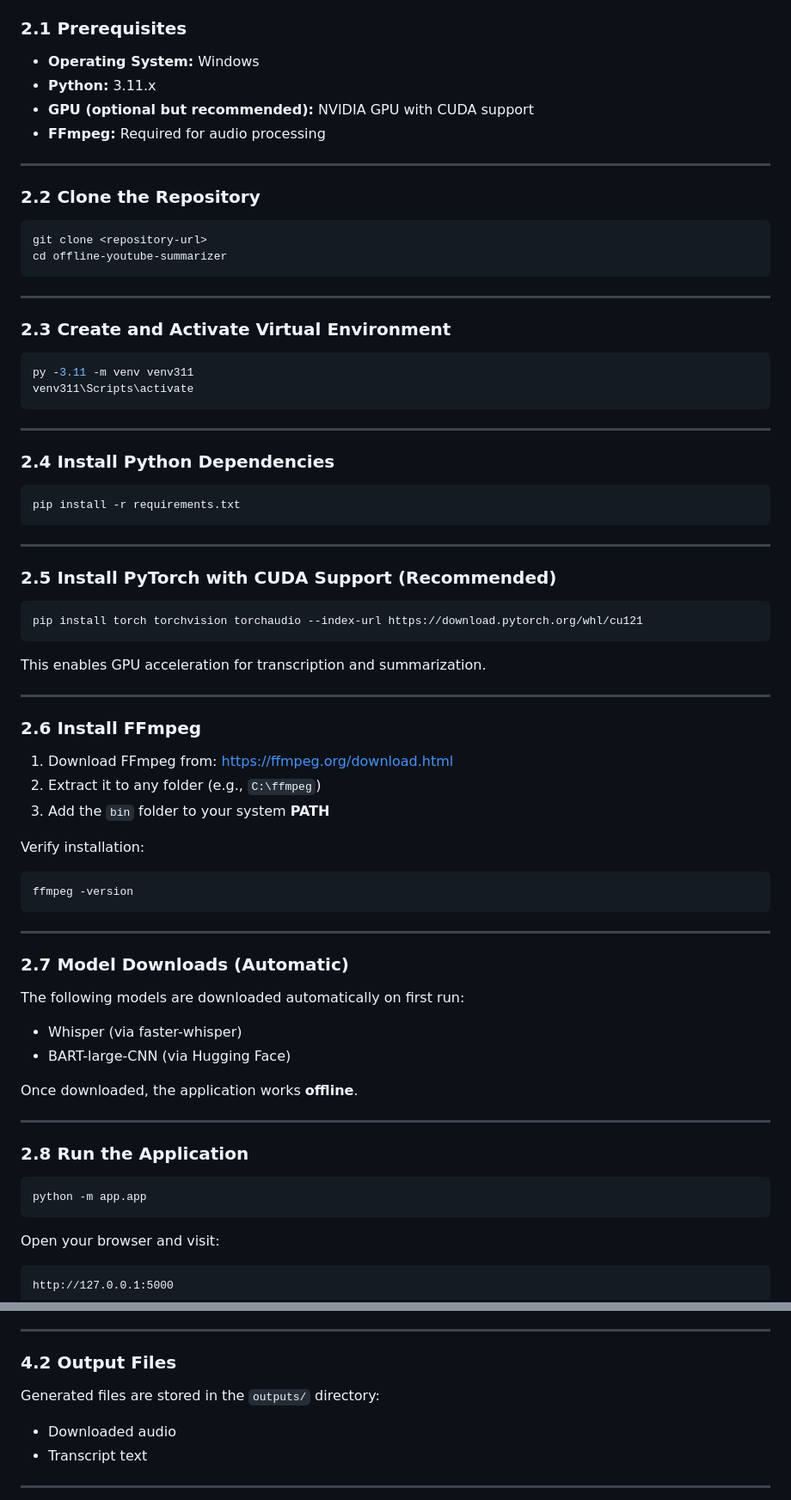
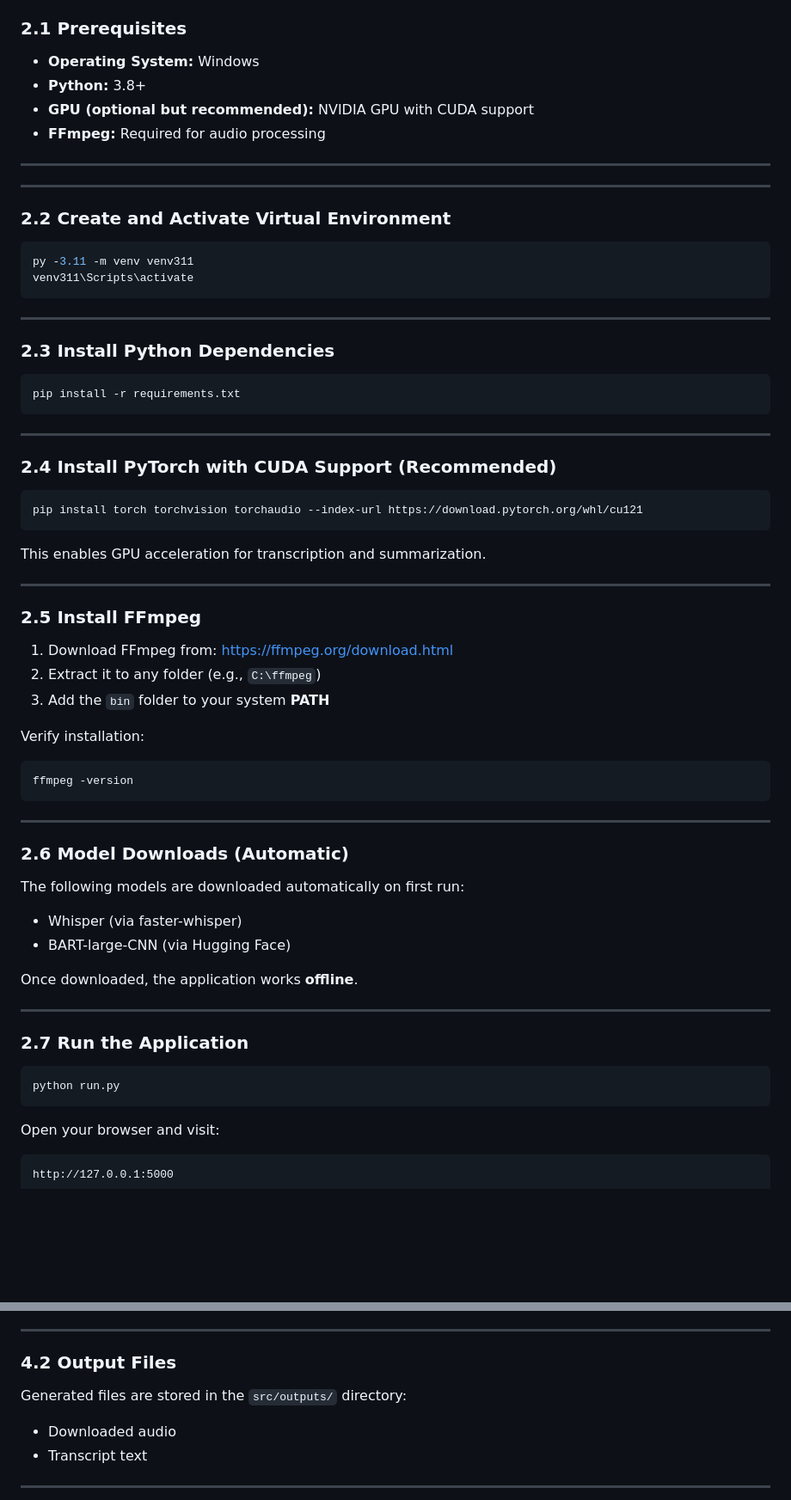
Before and after one commit to basudeabhijeet/offline-youtube-summarizer, a Markdown page: Readme.md, 2 parts joined by grey strips. Shown at 86% size. Drawn GitHub-style; blank space fills up the shorter version.

````diff
--- a/Readme.md
+++ b/Readme.md
@@ -19,22 +19,15 @@ The goal of the project is to demonstrate the practical integration of **speech
 ### 2.1 Prerequisites
 
 * **Operating System:** Windows
-* **Python:** 3.11.x
+* **Python:** 3.8+
 * **GPU (optional but recommended):** NVIDIA GPU with CUDA support
 * **FFmpeg:** Required for audio processing
 
 ---
 
-### 2.2 Clone the Repository
-
-```bash
-git clone <repository-url>
-cd offline-youtube-summarizer
-```
-
 ---
 
-### 2.3 Create and Activate Virtual Environment
+### 2.2 Create and Activate Virtual Environment
 
 ```bash
 py -3.11 -m venv venv311
@@ -43,7 +36,7 @@ venv311\Scripts\activate
 
 ---
 
-### 2.4 Install Python Dependencies
+### 2.3 Install Python Dependencies
 
 ```bash
 pip install -r requirements.txt
@@ -51,7 +44,7 @@ pip install -r requirements.txt
 
 ---
 
-### 2.5 Install PyTorch with CUDA Support (Recommended)
+### 2.4 Install PyTorch with CUDA Support (Recommended)
 
 ```bash
 pip install torch torchvision torchaudio --index-url https://download.pytorch.org/whl/cu121
@@ -61,7 +54,7 @@ This enables GPU acceleration for transcription and summarization.
 
 ---
 
-### 2.6 Install FFmpeg
+### 2.5 Install FFmpeg
 
 1. Download FFmpeg from: [https://ffmpeg.org/download.html](https://ffmpeg.org/download.html)
 2. Extract it to any folder (e.g., `C:\ffmpeg`)
@@ -75,7 +68,7 @@ ffmpeg -version
 
 ---
 
-### 2.7 Model Downloads (Automatic)
+### 2.6 Model Downloads (Automatic)
 
 The following models are downloaded automatically on first run:
 
@@ -86,10 +79,10 @@ Once downloaded, the application works **offline**.
 
 ---
 
-### 2.8 Run the Application
+### 2.7 Run the Application
 
 ```bash
-python -m app.app
+python run.py
 ```
 
 Open your browser and visit:
@@ -176,7 +169,7 @@ http://127.0.0.1:5000
 
 ### 4.2 Output Files
 
-Generated files are stored in the `outputs/` directory:
+Generated files are stored in the `src/outputs/` directory:
 
 * Downloaded audio
 * Transcript text
````
